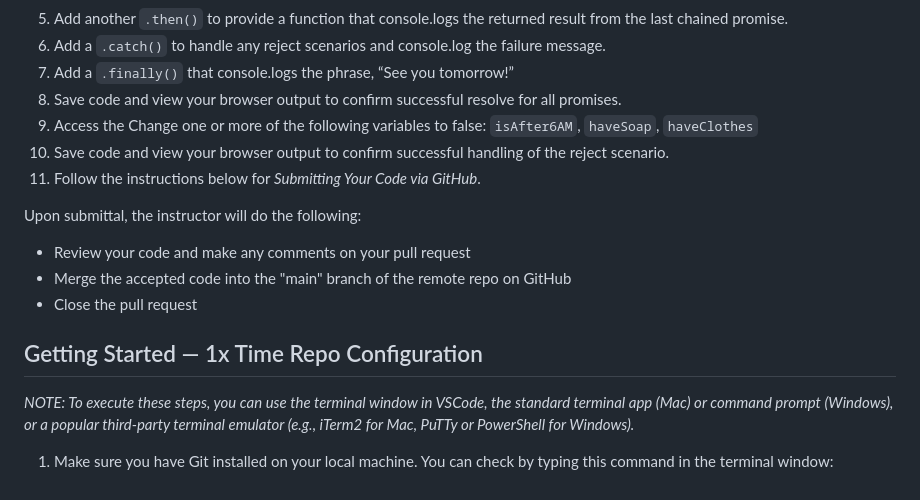
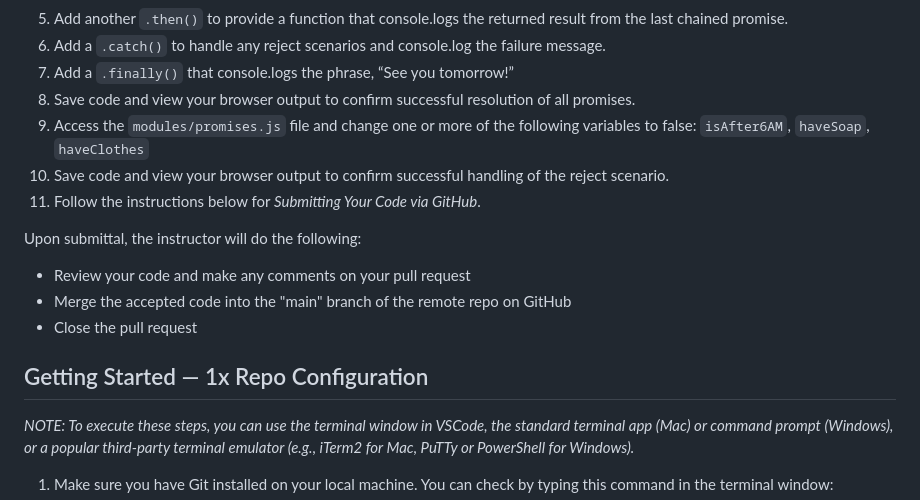
Before and after one commit to CS341W-Admin/get-ready-promises, a Markdown page: README.md, the part around the change. Rendered like a GitHub page.

```diff
--- a/README.md
+++ b/README.md
@@ -19,8 +19,8 @@ myPromise1()
 5. Add another `.then()` to provide a function that console.logs the returned result from the last chained promise.
 6. Add a `.catch()` to handle any reject scenarios and console.log the failure message.
 7. Add a `.finally()` that console.logs the phrase, “See you tomorrow!”
-8. Save code and view your browser output to confirm successful resolve for all promises.
-9. Access the Change one or more of the following variables to false: `isAfter6AM`, `haveSoap`, `haveClothes`
+8. Save code and view your browser output to confirm successful resolution of all promises.
+9. Access the `modules/promises.js` file and change one or more of the following variables to false: `isAfter6AM`, `haveSoap`, `haveClothes`
 10. Save code and view your browser output to confirm successful handling of the reject scenario.
 11. Follow the instructions below for _Submitting Your Code via GitHub_.
 
@@ -29,7 +29,7 @@ Upon submittal, the instructor will do the following:
 - Merge the accepted code into the "main" branch of the remote repo on GitHub
 - Close the pull request
 
-## Getting Started — 1x Time Repo Configuration
+## Getting Started — 1x Repo Configuration
 
    *NOTE: To execute these steps, you can use the terminal window in VSCode, the standard terminal app (Mac) or command prompt (Windows), or a popular third-party terminal emulator (e.g., iTerm2 for Mac, PuTTy or PowerShell for Windows).*
 
```
